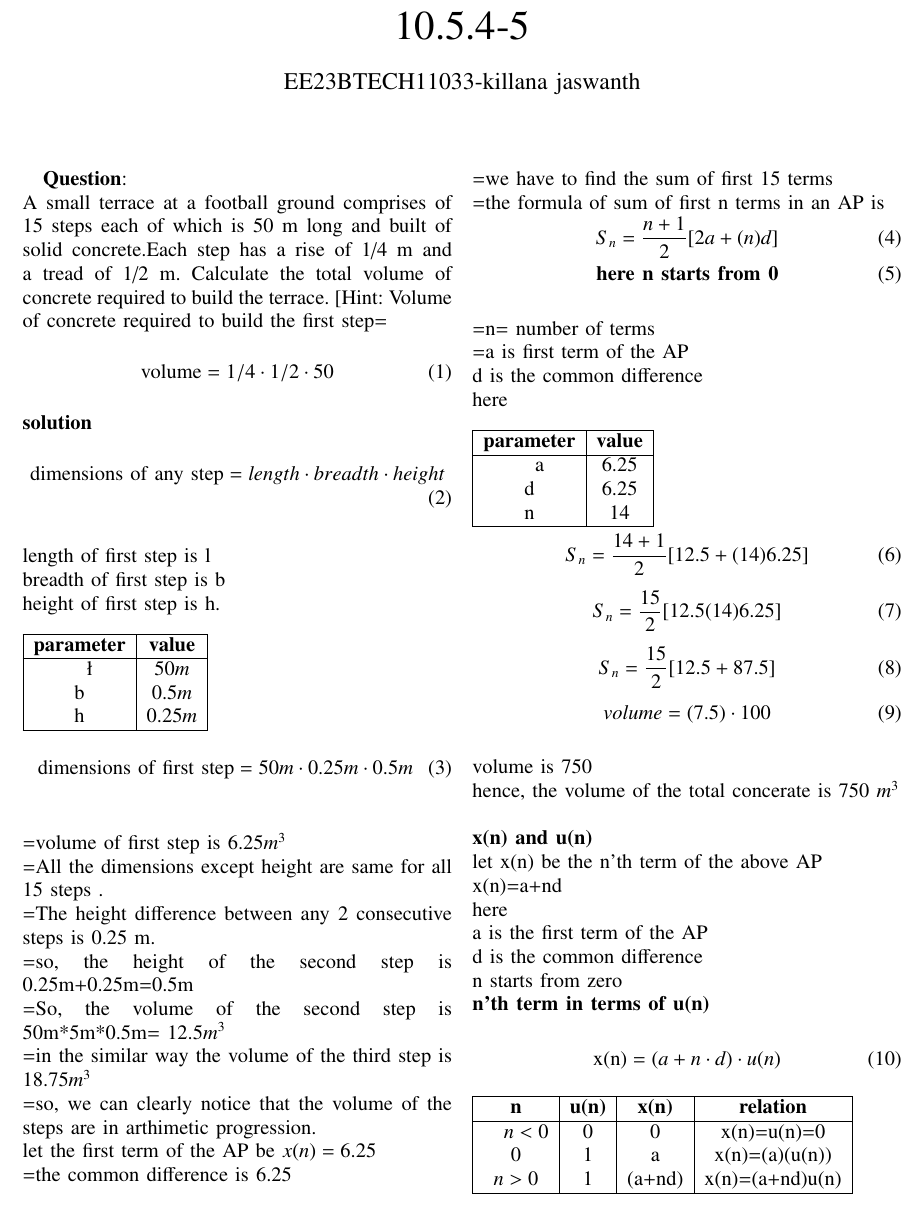
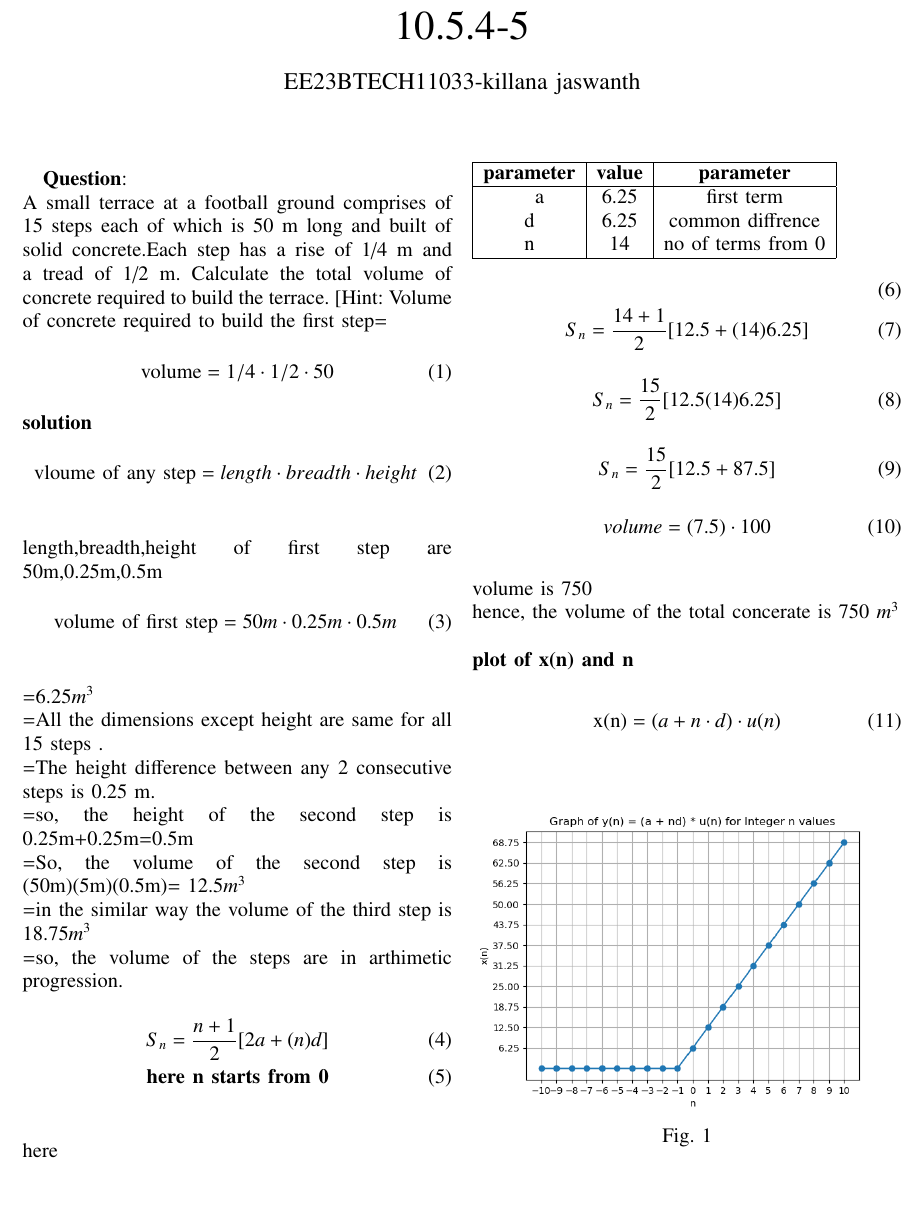
Before and after one commit to killanajaswanth/EE1205, a LaTeX paper (assign1/assign1.tex): part of the page, cut so that both start at the same text. The pictures show the PDF file assign1/assign1.pdf that the author committed with the source.

Commit message:
Add files via upload

```diff
--- a/assign1/assign1.tex
+++ b/assign1/assign1.tex
@@ -63,12 +64,5 @@ m long and built of solid concrete.Each step has a rise of 1/4 m and a tread of
 \end{align}
 \textbf{solution}
 \begin{align}
-\text{{dimensions of any step}}= length\cdot breadth\cdot height
+\text{{vloume of any step}}= length\cdot breadth\cdot height
 \end{align}
-\\length of first step is l
-\\breadth of first step is b
-\\height of first step is h.
-\\
-\\\begin{tabular}{|c|c| }
-\hline
-\textbf{parameter}& \textbf{value}
@@ -78,38 +69,31 @@ m long and built of solid concrete.Each step has a rise of 1/4 m and a tread of
-\\h&$0.25m$
-\\\hline
-\end{tabular}
+\\length,breadth,height of first step are 50m,0.25m,0.5m
 \begin{align}
-\text{{dimensions of first step}} = 50m \cdot 0.25m \cdot 0.5m
+\text{{volume of first step}} = 50m \cdot 0.25m \cdot 0.5m
 \end{align}
-\\=volume of first step is 6.25$m^3$
+\\=$6.25m^3$
 \\=All the dimensions except height are same for all 15 steps .
 \\=The height difference between any 2 consecutive steps is 0.25 m.
 \\=so, the height of the second step is 0.25m+0.25m=0.5m
-\\=So, the volume of the second step is 50m*5m*0.5m= 12.5$m^3$
+\\=So, the volume of the second step is (50m)(5m)(0.5m)= 12.5$m^3$
 \\=in the similar way the volume of the third step is 18.75$m^3$
-\\=so, we can clearly notice that the volume of the steps are in arthimetic progression.
-\\let the first term of the AP be $x(n)=6.25$
-\\=the common difference is 6.25
-\\=we have to find the sum of first 15 terms
-\\=the formula of sum of first n terms in an AP is \begin{align}
+\\=so, the volume of the steps are in arthimetic progression.
+\begin{align}
 S_n = \frac{n+1}{2} [2a+(n)d]
 \\ \textbf{here n starts from 0}
 \end{align}
-\\=n= number of terms
-\\=a is  first term of the AP
-\\d is the common difference
 \\here\\
-\\\begin{tabular}{|c|c| }
+\\\begin{tabular}{|c|c|c|}
 \hline
-\textbf{parameter}& \textbf{value}
+\textbf{parameter}& \textbf{value}& \textbf{parameter}
 \\\hline
-\multirow{3}{1em}\\a&$6.25$
-\\d&$6.25$
-\\n&$14$
+\multirow{3}{1em}\\a&$6.25$&first term
+\\d&$6.25$&common diffrence
+\\n&$14$&no of terms from 0
 \\\hline
 \end{tabular}
+\\
 \begin{align}
-    S_n &= \frac{14+1}{2} [12.5+(14)6.25]
+    \\S_n &= \frac{14+1}{2} [12.5+(14)6.25]
 \end{align}
 \begin{align}
 S_n = \frac{15}{2}[12.5(14)6.25]
@@ -122,15 +106,8 @@ S_n = \frac{15}{2}[12.5(14)6.25]
    \end{align}
 \\    volume is  750
 \\hence, the volume of the total concerate is 750 $m^3$
-\\\\\textbf{x(n) and u(n)}
-\\let x(n) be the n'th term of the above AP
-\\x(n)=a+nd
-\\here
-\\ a is the first term of the AP
-\\d is the common difference
-\\n starts from zero
-\\ \textbf{n'th term in terms of u(n)}
+\\\\\textbf{plot of x(n) and n}
 \\\begin{align}
     \text{{x(n)}}=(a+n \cdot d ) \cdot u(n)
 \end{align}
-\\\begin{tabular}{|c|c|c|c| }
+\begin{figure}[h]
```
Also changed, not shown: assign1/codes/b.py (added, +29 -0 lines), assign1/assign1.pdf, assign1/figs/Figure_1.png (added), assign1/assign1.tex (19 more changed lines), 2 other files.
